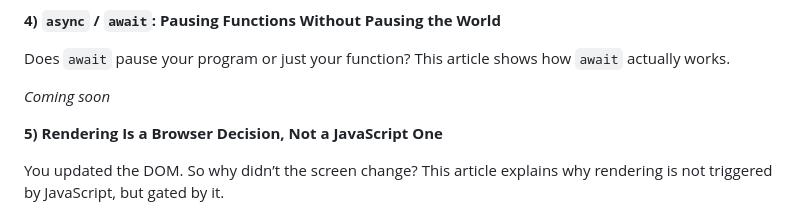
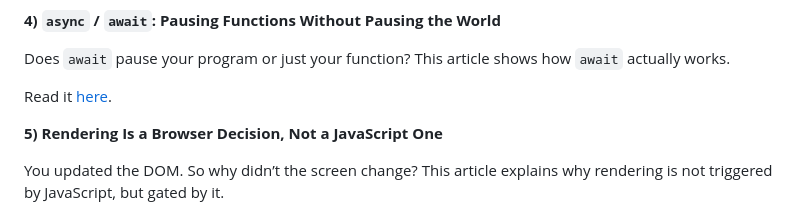
Before and after one commit to marsha-t/javascript-event-loop-explained, a Markdown page: README.md, the part around the change. Rendered like a GitHub page.

```diff
--- a/README.md
+++ b/README.md
@@ -88,7 +88,7 @@ Read it [here](docs/03-microtasks.md).
 
 Does `await` pause your program or just your function? This article shows how `await` actually works.
 
-_Coming soon_
+Read it [here](docs/04-async-await.md).
 
 **5) Rendering Is a Browser Decision, Not a JavaScript One**
 
```
Also changed, not shown: docs/03-microtasks.md (+1 -1 lines), docs/04-async-await.md (added, +272 -0 lines).
